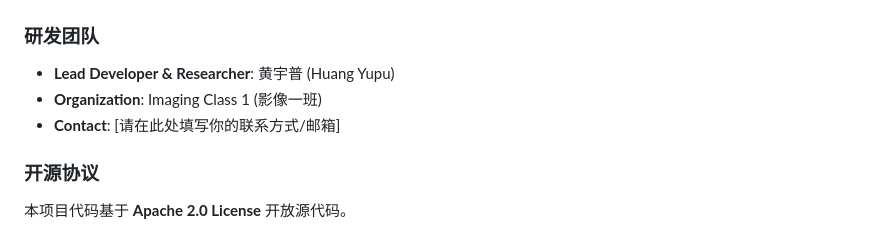
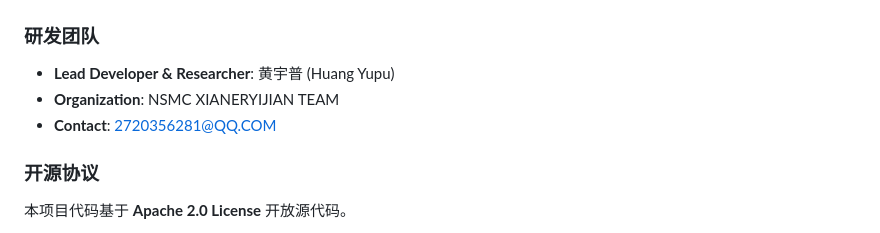
Before and after one commit to Yao-Shun-Ya/Xian-Er-Yi-Jian-Web, a Markdown page: README.md, the part around the change. Drawn GitHub-style.

```diff
--- a/README.md
+++ b/README.md
@@ -141,8 +141,8 @@ XianErYiJian/
 
 ### 研发团队
 - **Lead Developer & Researcher**: 黄宇普 (Huang Yupu)
-- **Organization**: Imaging Class 1 (影像一班)
-- **Contact**: [请在此处填写你的联系方式/邮箱]
+- **Organization**: NSMC XIANERYIJIAN TEAM
+- **Contact**: 2720356281@QQ.COM
 
 ### 开源协议
 本项目代码基于 **Apache 2.0 License** 开放源代码。
```
